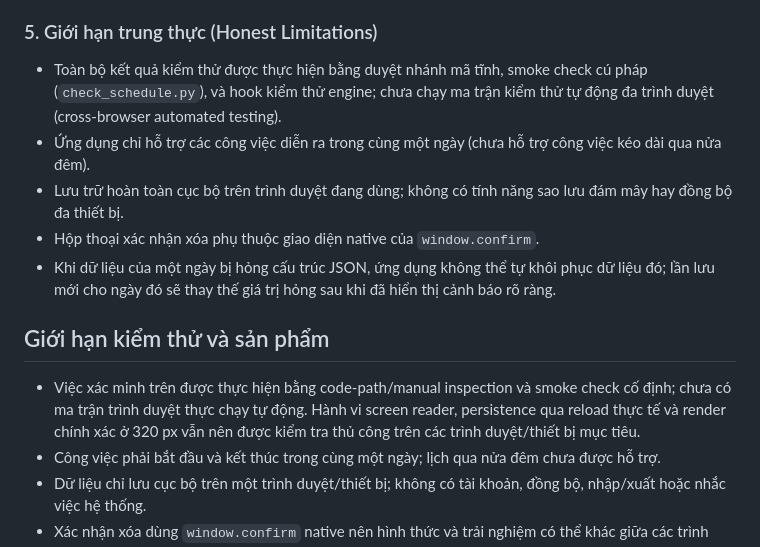
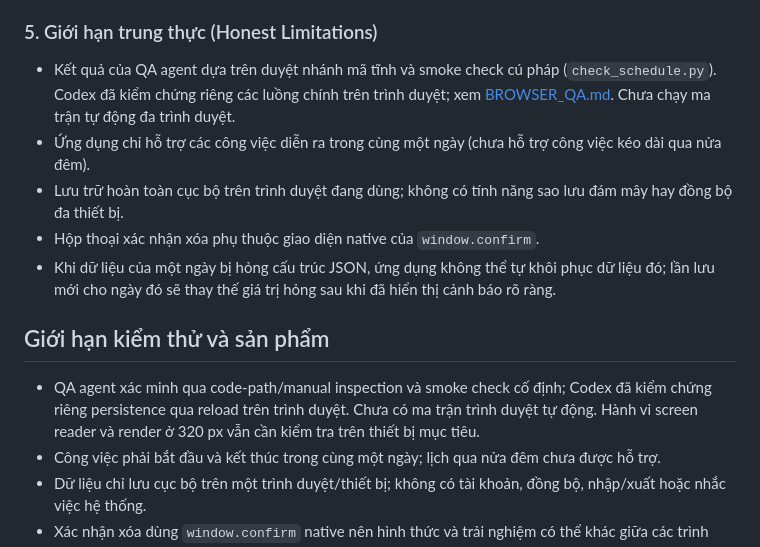
Before and after one commit to mathangspk/lichcanhan, a Markdown page: README.md, the part around one of its changes. Rendered like a GitHub page.

```diff
--- a/README.md
+++ b/README.md
@@ -201,7 +201,7 @@ Kiểm chứng thực tế thông qua wrapper `window.__scheduleCopyEngine.creat
 - **Độc lập hoàn toàn:** Không có thư viện ngoài, không có API kết nối mạng, không có đồng bộ Google Calendar hay Notion.
 
 ### 5. Giới hạn trung thực (Honest Limitations)
-- Toàn bộ kết quả kiểm thử được thực hiện bằng duyệt nhánh mã tĩnh, smoke check cú pháp (`check_schedule.py`), và hook kiểm thử engine; chưa chạy ma trận kiểm thử tự động đa trình duyệt (cross-browser automated testing).
+- Kết quả của QA agent dựa trên duyệt nhánh mã tĩnh và smoke check cú pháp (`check_schedule.py`). Codex đã kiểm chứng riêng các luồng chính trên trình duyệt; xem [BROWSER_QA.md](BROWSER_QA.md). Chưa chạy ma trận tự động đa trình duyệt.
 - Ứng dụng chỉ hỗ trợ các công việc diễn ra trong cùng một ngày (chưa hỗ trợ công việc kéo dài qua nửa đêm).
 - Lưu trữ hoàn toàn cục bộ trên trình duyệt đang dùng; không có tính năng sao lưu đám mây hay đồng bộ đa thiết bị.
 - Hộp thoại xác nhận xóa phụ thuộc giao diện native của `window.confirm`.
@@ -209,7 +209,7 @@ Kiểm chứng thực tế thông qua wrapper `window.__scheduleCopyEngine.creat
 
 ## Giới hạn kiểm thử và sản phẩm
 
-- Việc xác minh trên được thực hiện bằng code-path/manual inspection và smoke check cố định; chưa có ma trận trình duyệt thực chạy tự động. Hành vi screen reader, persistence qua reload thực tế và render chính xác ở 320 px vẫn nên được kiểm tra thủ công trên các trình duyệt/thiết bị mục tiêu.
+- QA agent xác minh qua code-path/manual inspection và smoke check cố định; Codex đã kiểm chứng riêng persistence qua reload trên trình duyệt. Chưa có ma trận trình duyệt tự động. Hành vi screen reader và render ở 320 px vẫn cần kiểm tra trên thiết bị mục tiêu.
 - Công việc phải bắt đầu và kết thúc trong cùng một ngày; lịch qua nửa đêm chưa được hỗ trợ.
 - Dữ liệu chỉ lưu cục bộ trên một trình duyệt/thiết bị; không có tài khoản, đồng bộ, nhập/xuất hoặc nhắc việc hệ thống.
 - Xác nhận xóa dùng `window.confirm` native nên hình thức và trải nghiệm có thể khác giữa các trình duyệt.
```
Also changed, not shown: other parts of README.md (+32 -32 lines), BROWSER_QA.md (+31 -20 lines).
